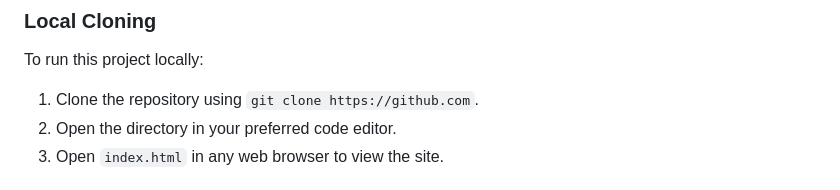
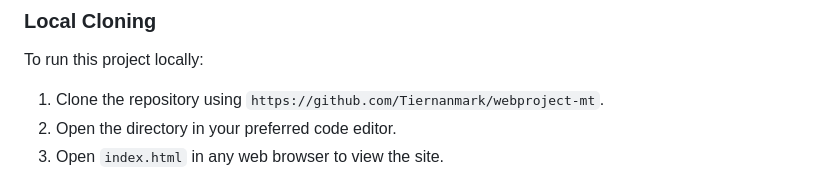
Before and after one commit to Tiernanmark/webproject-mt, a Markdown page: Readme.md, the part around the change. GitHub-like rendering.

Commit message:
readme update with link to github

```diff
--- a/Readme.md
+++ b/Readme.md
@@ -43,7 +43,7 @@ Hosted using GitHub Pages. To deploy your own version follow these steps:
 
 ### Local Cloning
 To run this project locally:
-1. Clone the repository using `git clone https://github.com`.
+1. Clone the repository using `https://github.com/Tiernanmark/webproject-mt`.
 2. Open the directory in your preferred code editor.
 3. Open `index.html` in any web browser to view the site.
 
```
